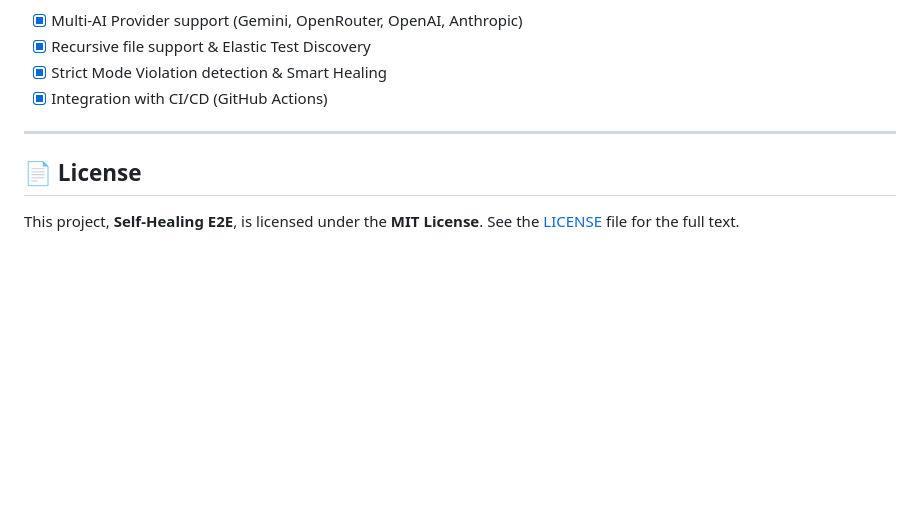
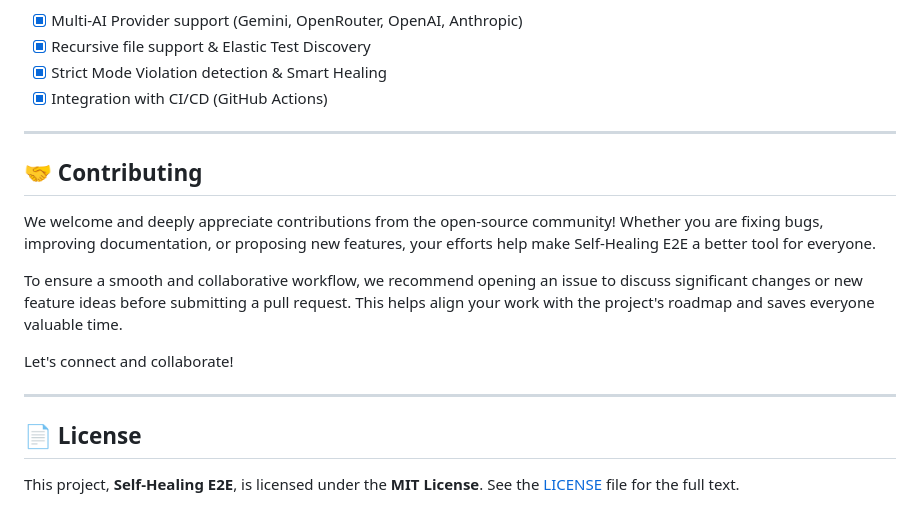
Before and after one commit to sanathkmr14/SealHealingE2E, a Markdown page: README.md, the part around the change. Drawn GitHub-style; blank space fills up the shorter version.

Commit message:
Add Contributing section

```diff
--- a/README.md
+++ b/README.md
@@ -261,6 +261,15 @@ Yes, by default. However, if you are working in a highly sensitive environment,
 - [x] Integration with CI/CD (GitHub Actions)
 ---
 
+## 🤝 Contributing
+
+We welcome and deeply appreciate contributions from the open-source community! Whether you are fixing bugs, improving documentation, or proposing new features, your efforts help make Self-Healing E2E a better tool for everyone.
+
+To ensure a smooth and collaborative workflow, we recommend opening an issue to discuss significant changes or new feature ideas before submitting a pull request. This helps align your work with the project's roadmap and saves everyone valuable time.
+
+Let's connect and collaborate!
+
+---
 ## 📄 License
 
 This project, **Self-Healing E2E**, is licensed under the **MIT License**. See the [LICENSE](LICENSE) file for the full text.
```
